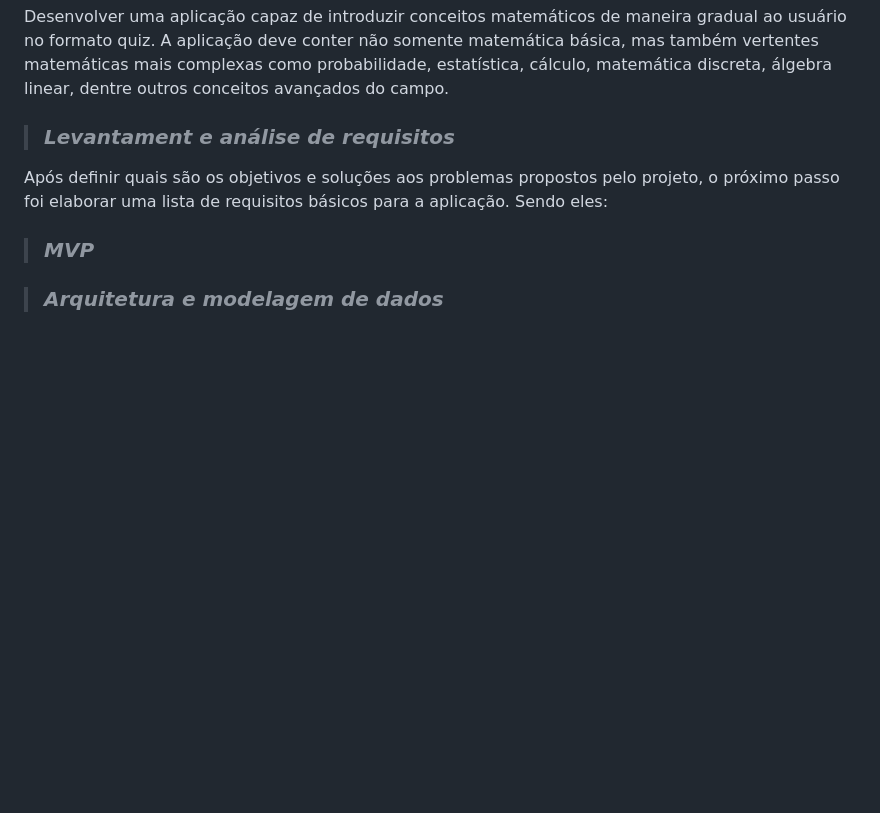
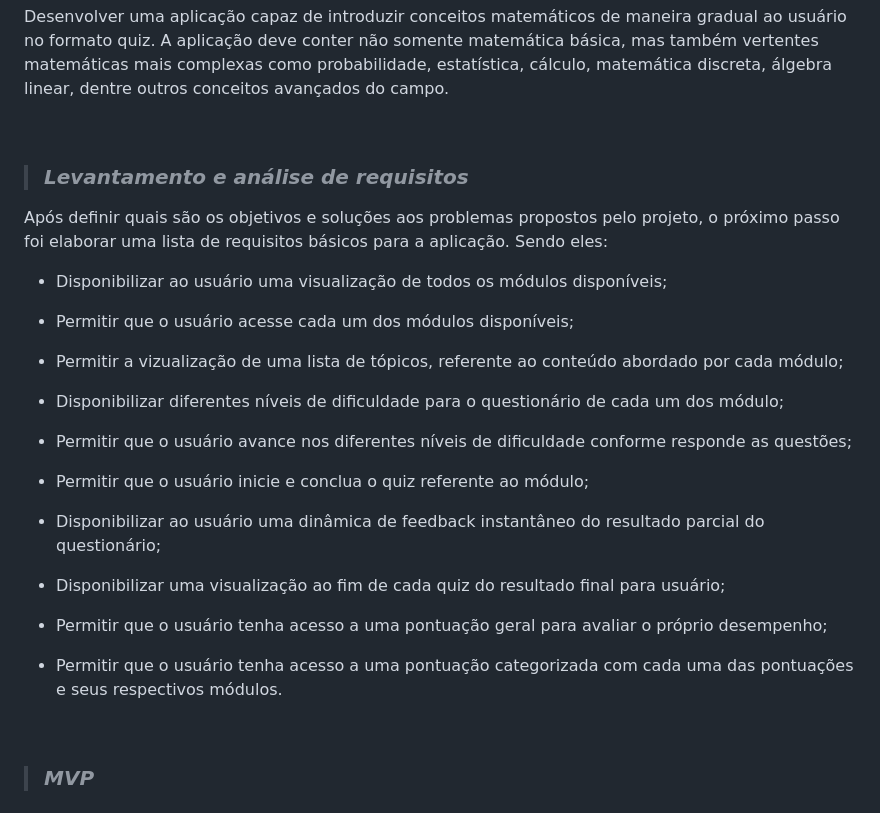
Before and after one commit to gothlul/MatHelper, a Markdown page: Documentation.md, the part around the change printed below. Rendered like a GitHub page; blank space fills up the shorter version.

Commit message:
Update Documentation: Requirements

```diff
--- a/Documentation.md
+++ b/Documentation.md
@@ -75,6 +77,28 @@ Para a elaboração desse projeto, o processo de engenharia foi dividido em quat
 
 Desenvolver uma aplicação capaz de introduzir conceitos matemáticos de maneira gradual ao usuário no formato quiz. A aplicação deve conter não somente matemática básica, mas também vertentes matemáticas mais complexas como probabilidade, estatística, cálculo, matemática discreta, álgebra linear, dentre outros conceitos avançados do campo.
 
-> ### *Levantament e análise de requisitos*
+<br>
+
+> ### *Levantamento e análise de requisitos*
 Após definir quais são os objetivos e soluções aos problemas propostos pelo projeto, o próximo passo foi elaborar uma lista de requisitos básicos para a aplicação. Sendo eles:
 
+  - Disponibilizar ao usuário uma visualização de todos os módulos disponíveis;
+
+  - Permitir que o usuário acesse cada um dos módulos disponíveis;
+
+  - Permitir a vizualização de uma lista de tópicos, referente ao conteúdo abordado por cada módulo;
+
+  - Disponibilizar diferentes níveis de dificuldade para o questionário de cada um dos módulo;
+
+  - Permitir que o usuário avance nos diferentes níveis de dificuldade conforme responde as questões;
+
+  - Permitir que o usuário inicie e conclua o quiz referente ao módulo;
+
+  - Disponibilizar ao usuário uma dinâmica de feedback instantâneo do resultado parcial do questionário;
+
+  - Disponibilizar uma visualização ao fim de cada quiz do resultado final para usuário;
+
+  - Permitir que o usuário tenha acesso a uma pontuação geral para avaliar o próprio desempenho;
+
+  - Permitir que o usuário tenha acesso a uma pontuação categorizada com cada uma das pontuações e seus respectivos módulos.
+
```
Also changed, not shown: other parts of Documentation.md (+18 -3 lines).
